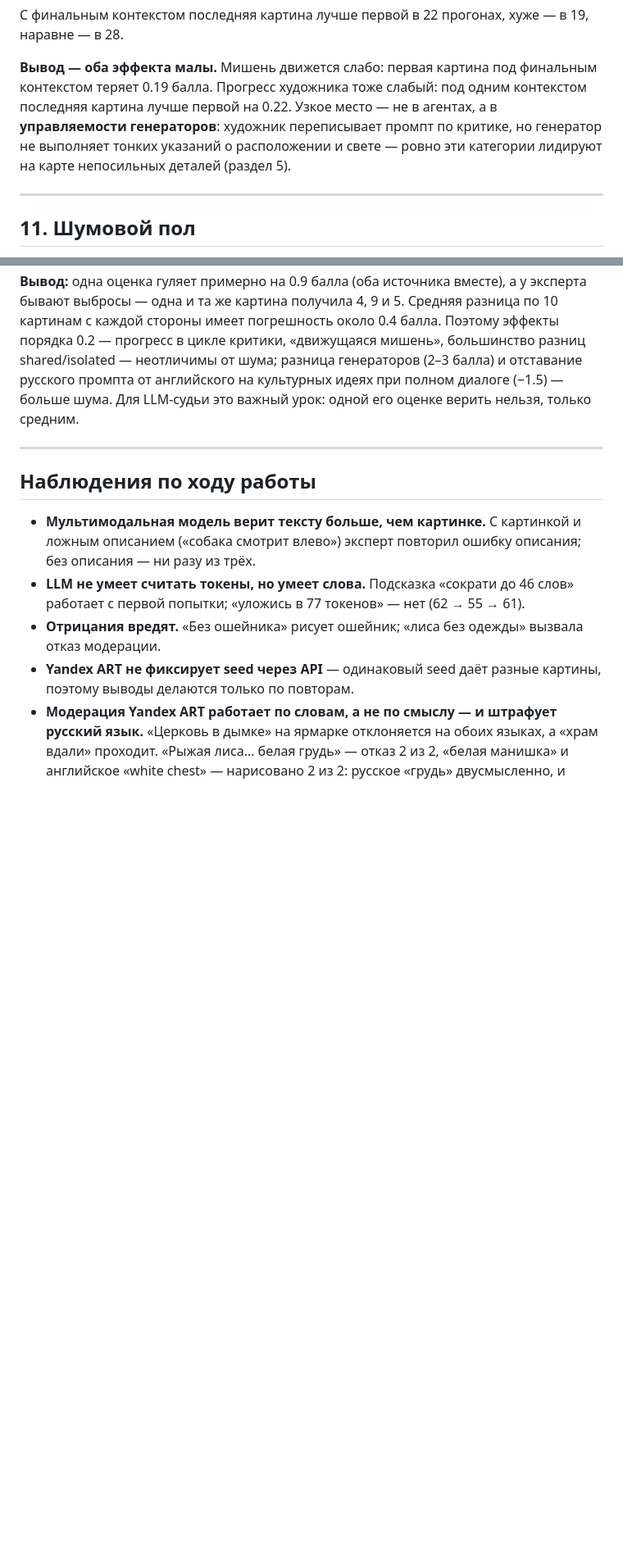
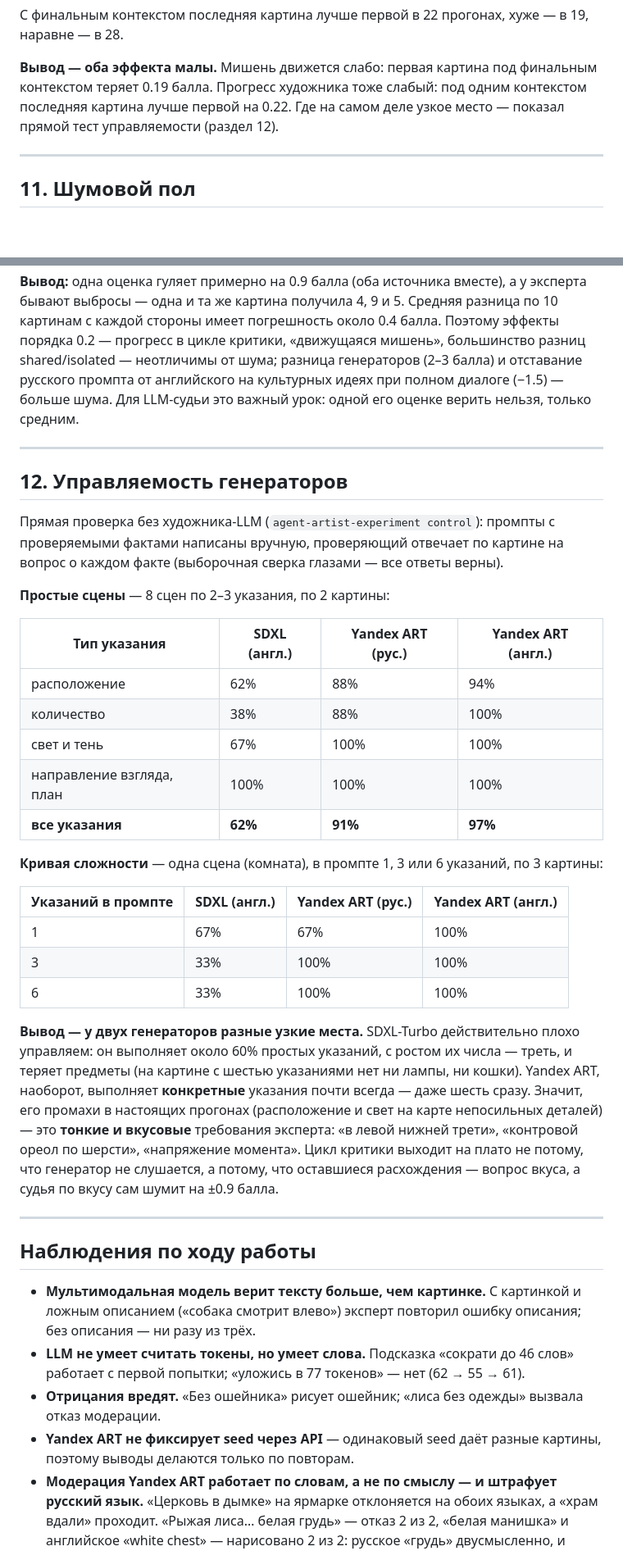
Before and after one commit to MaksHarunzhin/Agent-Artist, a Markdown page: docs/results.md, 2 parts joined by grey strips. Shown at 82% size. Drawn GitHub-style; blank space fills up the shorter version.

Commit message:
results: управляемость генераторов — вывод про узкое место уточнён
Yandex ART выполняет конкретные указания на 91–100% (даже шесть сразу), SDXL — 33–62%. Плато цикла критики у Yandex ART — вкусовые требования и шум судьи, а не неуправляемость.

```diff
--- a/docs/results.md
+++ b/docs/results.md
@@ -297,9 +297,7 @@ SDXL-Turbo — оставить 3–4 главных объекта, Yandex ART
 
 **Вывод — оба эффекта малы.** Мишень движется слабо: первая картина под финальным контекстом
 теряет 0.19 балла. Прогресс художника тоже слабый: под одним контекстом последняя картина лучше
-первой на 0.22. Узкое место — не в агентах, а в **управляемости генераторов**: художник
-переписывает промпт по критике, но генератор не выполняет тонких указаний о расположении и
-свете — ровно эти категории лидируют на карте непосильных деталей (раздел 5).
+первой на 0.22. Где на самом деле узкое место — показал прямой тест управляемости (раздел 12).
 
 ---
 
@@ -323,6 +321,41 @@ SDXL-Turbo — оставить 3–4 главных объекта, Yandex ART
 
 ---
 
+## 12. Управляемость генераторов
+
+Прямая проверка без художника-LLM (`agent-artist-experiment control`): промпты с проверяемыми
+фактами написаны вручную, проверяющий отвечает по картине на вопрос о каждом факте (выборочная
+сверка глазами — все ответы верны).
+
+**Простые сцены** — 8 сцен по 2–3 указания, по 2 картины:
+
+| Тип указания | SDXL (англ.) | Yandex ART (рус.) | Yandex ART (англ.) |
+|---|---|---|---|
+| расположение | 62% | 88% | 94% |
+| количество | 38% | 88% | 100% |
+| свет и тень | 67% | 100% | 100% |
+| направление взгляда, план | 100% | 100% | 100% |
+| **все указания** | **62%** | **91%** | **97%** |
+
+**Кривая сложности** — одна сцена (комната), в промпте 1, 3 или 6 указаний, по 3 картины:
+
+| Указаний в промпте | SDXL (англ.) | Yandex ART (рус.) | Yandex ART (англ.) |
+|---|---|---|---|
+| 1 | 67% | 67% | 100% |
+| 3 | 33% | 100% | 100% |
+| 6 | 33% | 100% | 100% |
+
+**Вывод — у двух генераторов разные узкие места.** SDXL-Turbo действительно плохо управляем: он
+выполняет около 60% простых указаний, с ростом их числа — треть, и теряет предметы (на картине с
+шестью указаниями нет ни лампы, ни кошки). Yandex ART, наоборот, выполняет **конкретные**
+указания почти всегда — даже шесть сразу. Значит, его промахи в настоящих прогонах (расположение и
+свет на карте непосильных деталей) — это **тонкие и вкусовые** требования эксперта: «в левой
+нижней трети», «контровой ореол по шерсти», «напряжение момента». Цикл критики выходит на плато
+не потому, что генератор не слушается, а потому, что оставшиеся расхождения — вопрос вкуса, а
+судья по вкусу сам шумит на ±0.9 балла.
+
+---
+
 ## Наблюдения по ходу работы
 
 - **Мультимодальная модель верит тексту больше, чем картинке.** С картинкой и ложным описанием
```
